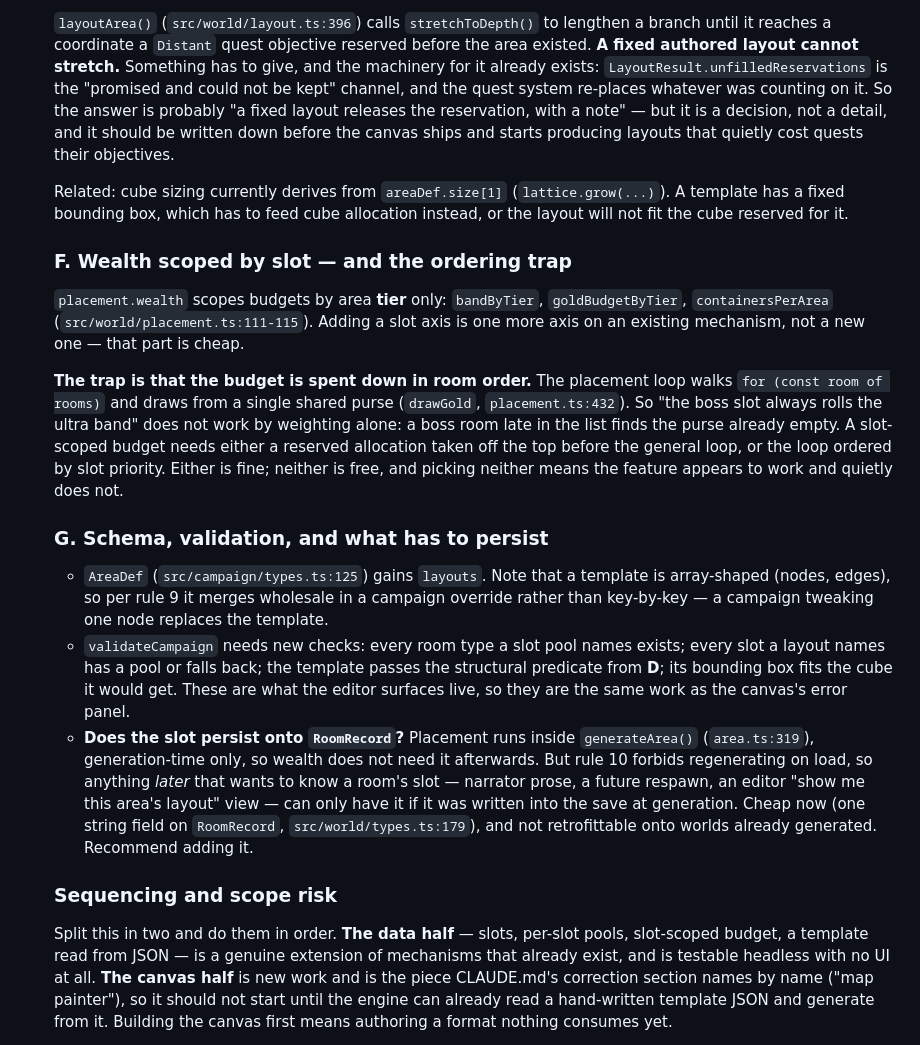
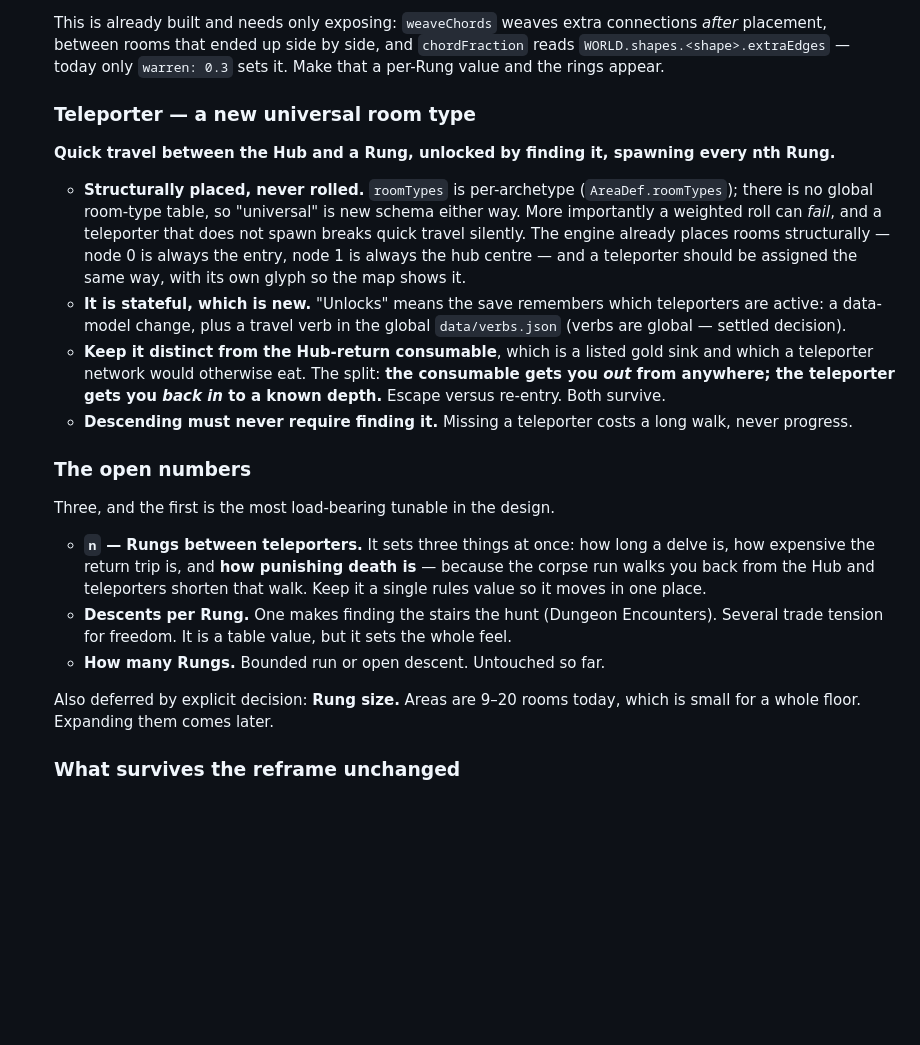
Before and after one commit to MickeyRotten/ProjectAimon, a Markdown page: TODO.md, the part around one of its changes. GitHub-like rendering; blank space fills up the shorter version.

```diff
--- a/TODO.md
+++ b/TODO.md
@@ -333,64 +339,47 @@ Especially ERROR PREVENTION & RECOVERY are to be kept in mind.
 
-    `layoutArea()` (`src/world/layout.ts:396`) calls `stretchToDepth()` to
-    lengthen a branch until it reaches a coordinate a `Distant` quest objective
-    reserved before the area existed. **A fixed authored layout cannot
-    stretch.** Something has to give, and the machinery for it already exists:
-    `LayoutResult.unfilledReservations` is the "promised and could not be kept"
-    channel, and the quest system re-places whatever was counting on it. So the
-    answer is probably "a fixed layout releases the reservation, with a note"
-    — but it is a decision, not a detail, and it should be written down before
-    the canvas ships and starts producing layouts that quietly cost quests
-    their objectives.
+    This is already built and needs only exposing: `weaveChords` weaves extra
+    connections *after* placement, between rooms that ended up side by side,
+    and `chordFraction` reads `WORLD.shapes.<shape>.extraEdges` — today only
+    `warren: 0.3` sets it. Make that a per-Rung value and the rings appear.
 
-    Related: cube sizing currently derives from `areaDef.size[1]`
-    (`lattice.grow(...)`). A template has a fixed bounding box, which has to
-    feed cube allocation instead, or the layout will not fit the cube reserved
-    for it.
+    ### Teleporter — a new universal room type
 
-    ### F. Wealth scoped by slot — and the ordering trap
+    **Quick travel between the Hub and a Rung, unlocked by finding it, spawning
+    every nth Rung.**
 
-    `placement.wealth` scopes budgets by area **tier** only: `bandByTier`,
-    `goldBudgetByTier`, `containersPerArea` (`src/world/placement.ts:111-115`).
-    Adding a slot axis is one more axis on an existing mechanism, not a new
-    one — that part is cheap.
+    - **Structurally placed, never rolled.** `roomTypes` is per-archetype
+      (`AreaDef.roomTypes`); there is no global room-type table, so "universal"
+      is new schema either way. More importantly a weighted roll can *fail*,
+      and a teleporter that does not spawn breaks quick travel silently. The
+      engine already places rooms structurally — node 0 is always the entry,
+      node 1 is always the hub centre — and a teleporter should be assigned the
+      same way, with its own glyph so the map shows it.
+    - **It is stateful, which is new.** "Unlocks" means the save remembers which
+      teleporters are active: a data-model change, plus a travel verb in the
+      global `data/verbs.json` (verbs are global — settled decision).
+    - **Keep it distinct from the Hub-return consumable**, which is a listed
+      gold sink and which a teleporter network would otherwise eat. The split:
+      **the consumable gets you *out* from anywhere; the teleporter gets you
+      *back in* to a known depth.** Escape versus re-entry. Both survive.
+    - **Descending must never require finding it.** Missing a teleporter costs
+      a long walk, never progress.
 
-    **The trap is that the budget is spent down in room order.** The placement
-    loop walks `for (const room of rooms)` and draws from a single shared purse
-    (`drawGold`, `placement.ts:432`). So "the boss slot always rolls the ultra
-    band" does not work by weighting alone: a boss room late in the list finds
-    the purse already empty. A slot-scoped budget needs either a reserved
-    allocation taken off the top before the general loop, or the loop ordered
-    by slot priority. Either is fine; neither is free, and picking neither
-    means the feature appears to work and quietly does not.
+    ### The open numbers
 
-    ### G. Schema, validation, and what has to persist
+    Three, and the first is the most load-bearing tunable in the design.
 
-    - `AreaDef` (`src/campaign/types.ts:125`) gains `layouts`. Note that a
-      template is array-shaped (nodes, edges), so per rule 9 it merges
-      wholesale in a campaign override rather than key-by-key — a campaign
-      tweaking one node replaces the template.
-    - `validateCampaign` needs new checks: every room type a slot pool names
-      exists; every slot a layout names has a pool or falls back; the template
-      passes the structural predicate from **D**; its bounding box fits the
-      cube it would get. These are what the editor surfaces live, so they are
-      the same work as the canvas's error panel.
-    - **Does the slot persist onto `RoomRecord`?** Placement runs inside
-      `generateArea()` (`area.ts:319`), generation-time only, so wealth does
-      not need it afterwards. But rule 10 forbids regenerating on load, so
-      anything *later* that wants to know a room's slot — narrator prose, a
-      future respawn, an editor "show me this area's layout" view — can only
-      have it if it was written into the save at generation. Cheap now
-      (one string field on `RoomRecord`, `src/world/types.ts:179`), and not
-      retrofittable onto worlds already generated. Recommend adding it.
+    - **`n` — Rungs between teleporters.** It sets three things at once: how
+      long a delve is, how expensive the return trip is, and **how punishing
+      death is** — because the corpse run walks you back from the Hub and
+      teleporters shorten that walk. Keep it a single rules value so it moves
+      in one place.
+    - **Descents per Rung.** One makes finding the stairs the hunt (Dungeon
+      Encounters). Several trade tension for freedom. It is a table value, but
+      it sets the whole feel.
+    - **How many Rungs.** Bounded run or open descent. Untouched so far.
 
-    ### Sequencing and scope risk
+    Also deferred by explicit decision: **Rung size.** Areas are 9–20 rooms
+    today, which is small for a whole floor. Expanding them comes later.
 
-    Split this in two and do them in order. **The data half** — slots, per-slot
-    pools, slot-scoped budget, a template read from JSON — is a genuine
-    extension of mechanisms that already exist, and is testable headless with
-    no UI at all. **The canvas half** is new work and is the piece CLAUDE.md's
-    correction section names by name ("map painter"), so it should not start
-    until the engine can already read a hand-written template JSON and generate
-    from it. Building the canvas first means authoring a format nothing
-    consumes yet.
+    ### What survives the reframe unchanged
 
```
Also changed, not shown: other parts of TODO.md (+157 -83 lines), TODO_EDITOR.md (+29 -10 lines).
